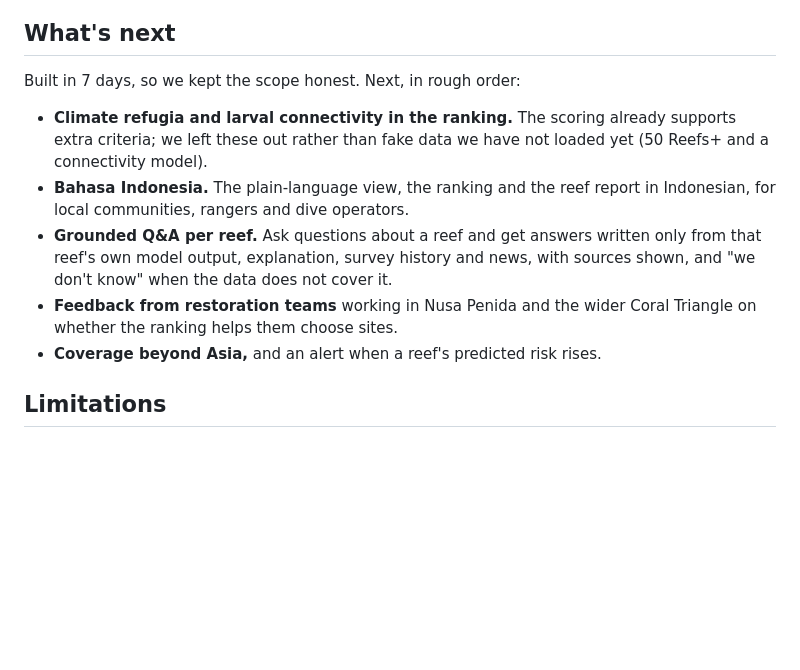
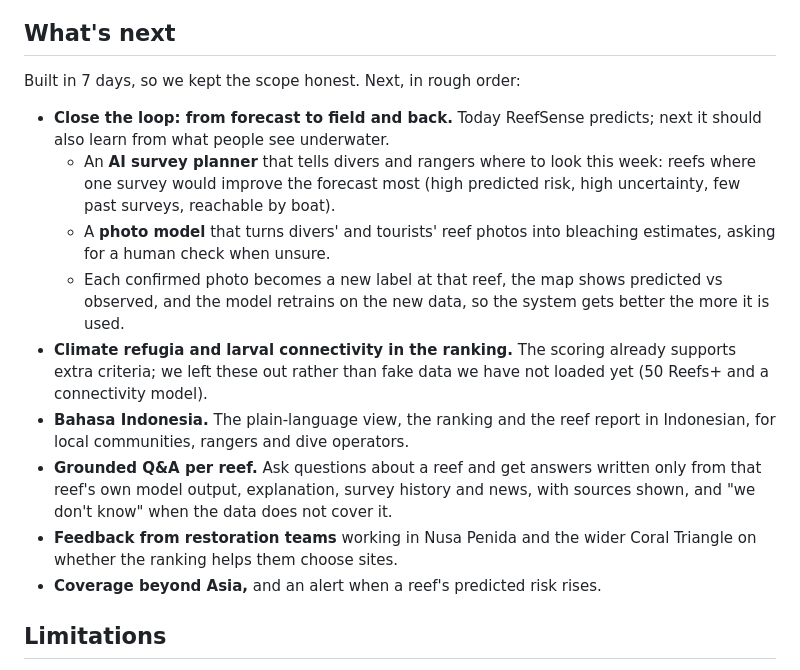
Before and after one commit to Tonioo125/reefsense, a Markdown page: README.md, the part around the change. Drawn GitHub-style; blank space fills up the shorter version.

```diff
--- a/README.md
+++ b/README.md
@@ -174,11 +174,16 @@ One Docker image (`Dockerfile`) serves the web app and the API from the same URL
 
 Built in 7 days, so we kept the scope honest. Next, in rough order:
 
+- **Close the loop: from forecast to field and back.** Today ReefSense predicts; next it should also learn from what people see underwater.
+  - An **AI survey planner** that tells divers and rangers where to look this week: reefs where one survey would improve the forecast most (high predicted risk, high uncertainty, few past surveys, reachable by boat).
+  - A **photo model** that turns divers' and tourists' reef photos into bleaching estimates, asking for a human check when unsure.
+  - Each confirmed photo becomes a new label at that reef, the map shows predicted vs observed, and the model retrains on the new data, so the system gets better the more it is used.
 - **Climate refugia and larval connectivity in the ranking.** The scoring already supports extra criteria; we left these out rather than fake data we have not loaded yet (50 Reefs+ and a connectivity model).
 - **Bahasa Indonesia.** The plain-language view, the ranking and the reef report in Indonesian, for local communities, rangers and dive operators.
 - **Grounded Q&A per reef.** Ask questions about a reef and get answers written only from that reef's own model output, explanation, survey history and news, with sources shown, and "we don't know" when the data does not cover it.
 - **Feedback from restoration teams** working in Nusa Penida and the wider Coral Triangle on whether the ranking helps them choose sites.
 - **Coverage beyond Asia,** and an alert when a reef's predicted risk rises.
+
 
 ## Limitations
 
```
